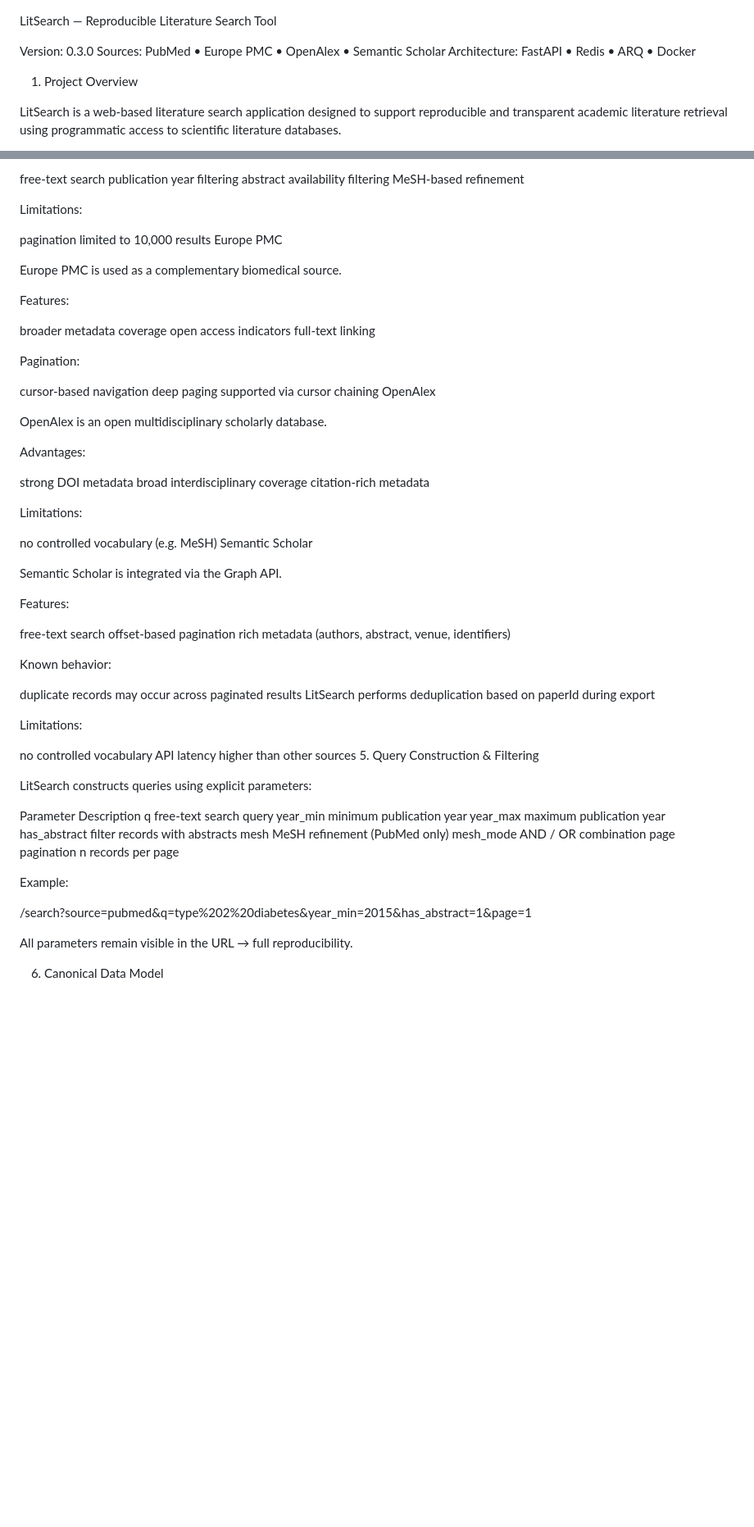
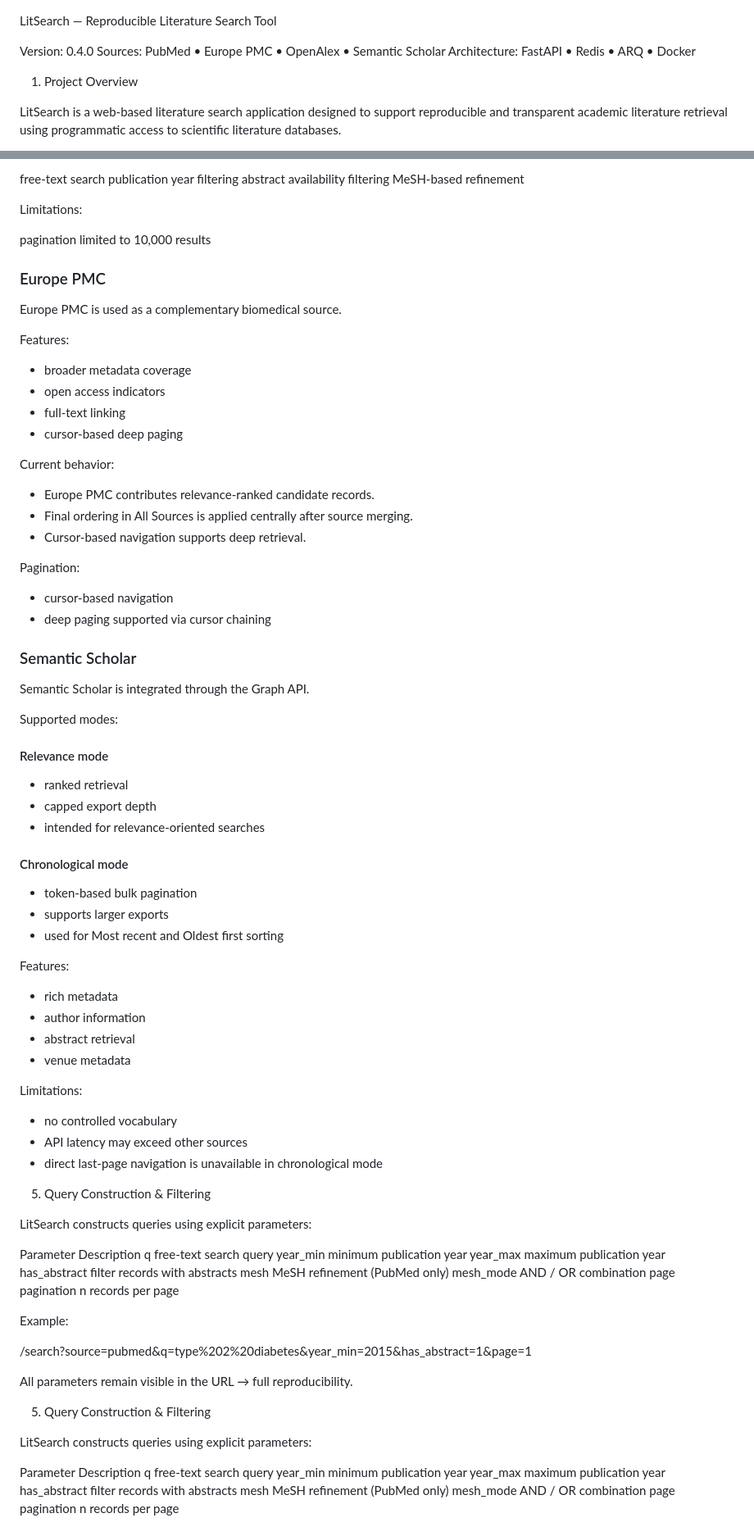
Before and after one commit to 04011975/litsearch-app, a Markdown page: README.md, 2 parts joined by grey strips. Shown at 82% size. Drawn GitHub-style; blank space fills up the shorter version.

Commit message:
Update README for all-sources architecture

```diff
--- a/README.md
+++ b/README.md
@@ -1,6 +1,6 @@
 LitSearch — Reproducible Literature Search Tool
 
-Version: 0.3.0
+Version: 0.4.0
 Sources: PubMed • Europe PMC • OpenAlex • Semantic Scholar
 Architecture: FastAPI • Redis • ARQ • Docker
 
@@ -110,52 +110,62 @@ MeSH-based refinement
 Limitations:
 
 pagination limited to 10,000 results
-Europe PMC
+
+
+### Europe PMC
 
 Europe PMC is used as a complementary biomedical source.
 
 Features:
 
-broader metadata coverage
-open access indicators
-full-text linking
+- broader metadata coverage
+- open access indicators
+- full-text linking
+- cursor-based deep paging
+
+Current behavior:
+
+- Europe PMC contributes relevance-ranked candidate records.
+- Final ordering in All Sources is applied centrally after source merging.
+- Cursor-based navigation supports deep retrieval.
 
 Pagination:
 
-cursor-based navigation
-deep paging supported via cursor chaining
-OpenAlex
+- cursor-based navigation
+- deep paging supported via cursor chaining
 
-OpenAlex is an open multidisciplinary scholarly database.
+### Semantic Scholar
 
-Advantages:
+Semantic Scholar is integrated through the Graph API.
 
-strong DOI metadata
-broad interdisciplinary coverage
-citation-rich metadata
+Supported modes:
+
+#### Relevance mode
+
+- ranked retrieval
+- capped export depth
+- intended for relevance-oriented searches
+
+#### Chronological mode
+
+- token-based bulk pagination
+- supports larger exports
+- used for Most recent and Oldest first sorting
+
+Features:
+
+- rich metadata
+- author information
+- abstract retrieval
+- venue metadata
 
 Limitations:
 
-no controlled vocabulary (e.g. MeSH)
-Semantic Scholar
+- no controlled vocabulary
+- API latency may exceed other sources
+- direct last-page navigation is unavailable in chronological mode
 
-Semantic Scholar is integrated via the Graph API.
 
-Features:
-
-free-text search
-offset-based pagination
-rich metadata (authors, abstract, venue, identifiers)
-
-Known behavior:
-
-duplicate records may occur across paginated results
-LitSearch performs deduplication based on paperId during export
-
-Limitations:
-
-no controlled vocabulary
-API latency higher than other sources
 5. Query Construction & Filtering
 
 LitSearch constructs queries using explicit parameters:
@@ -176,4 +186,17 @@ Example:
 
 All parameters remain visible in the URL → full reproducibility.
 
-6. Canonical Data Model
+5. Query Construction & Filtering
+
+LitSearch constructs queries using explicit parameters:
+
+Parameter	Description
+q	free-text search query
+year_min	minimum publication year
+year_max	maximum publication year
+has_abstract	filter records with abstracts
+mesh	MeSH refinement (PubMed only)
+mesh_mode	AND / OR combination
+page	pagination
+n	records per page
+
```
Also changed, not shown: other parts of README.md (+86 -16 lines).
